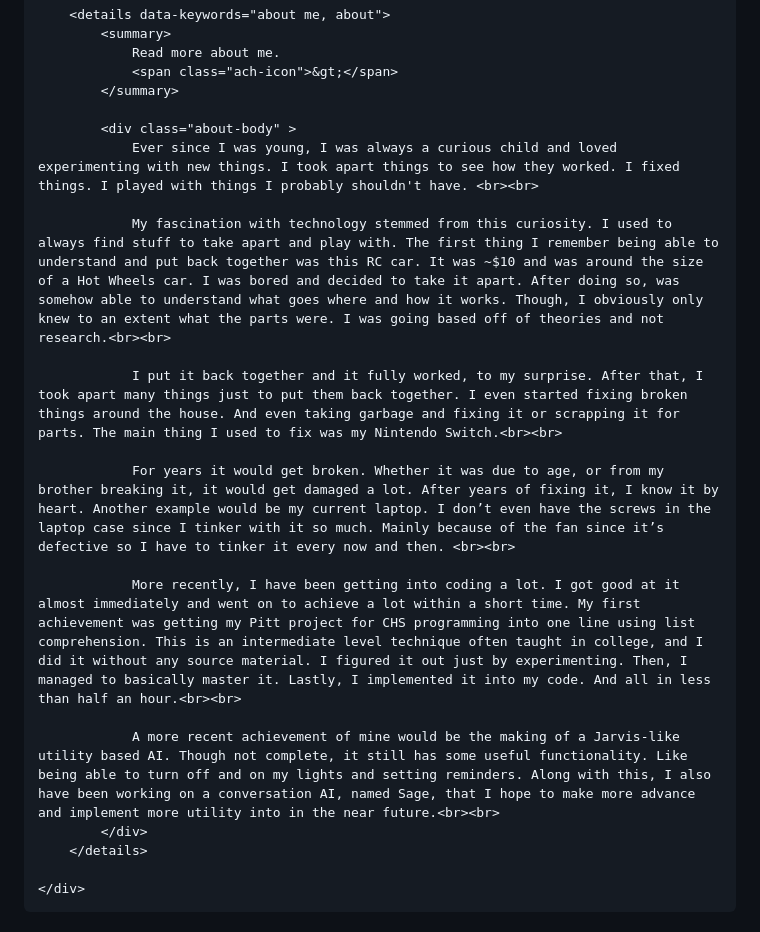
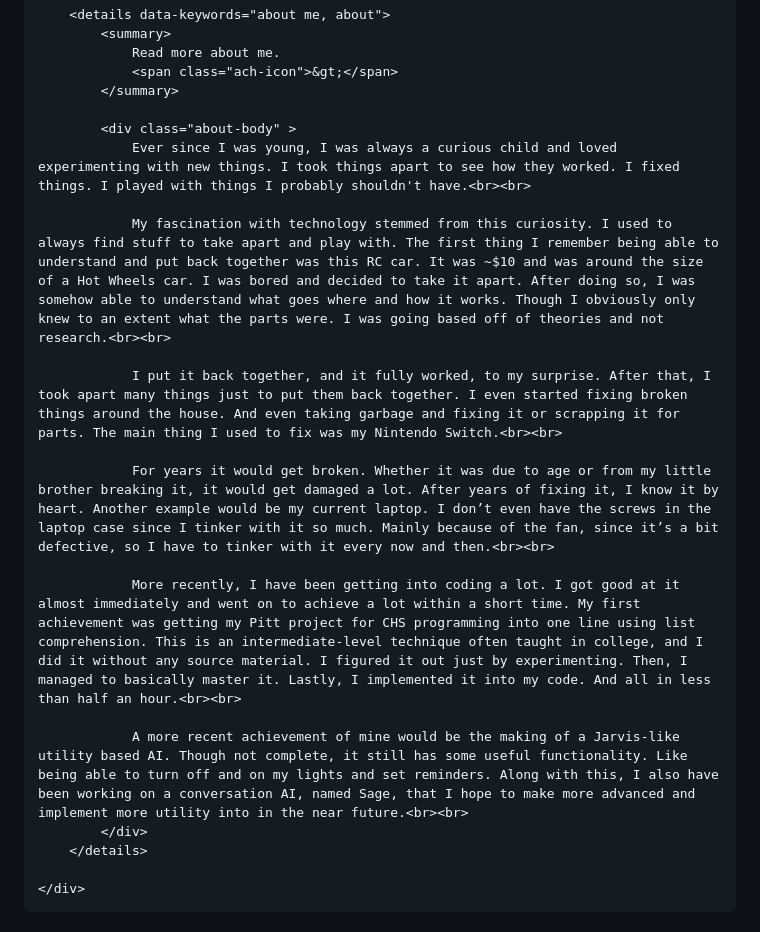
Before and after one commit to grandwizard69/Wakeem.L_Portfolio, a Markdown page: README.md, the part around the change. Rendered like a GitHub page; folded sections open.

Commit message:
Refine personal narrative in README.md
Corrected grammar and punctuation in personal narrative.

```diff
--- a/README.md
+++ b/README.md
@@ -546,17 +546,17 @@ details[open] > summary .ach-icon {
             </summary>
 
             <div class="about-body" >
-                Ever since I was young, I was always a curious child and loved experimenting with new things. I took apart things to see how they worked. I fixed things. I played with things I probably shouldn't have. <br><br>
+                Ever since I was young, I was always a curious child and loved experimenting with new things. I took things apart to see how they worked. I fixed things. I played with things I probably shouldn't have.<br><br>
 
-                My fascination with technology stemmed from this curiosity. I used to always find stuff to take apart and play with. The first thing I remember being able to understand and put back together was this RC car. It was ~$10 and was around the size of a Hot Wheels car. I was bored and decided to take it apart. After doing so, was somehow able to understand what goes where and how it works. Though, I obviously only knew to an extent what the parts were. I was going based off of theories and not research.<br><br>
+                My fascination with technology stemmed from this curiosity. I used to always find stuff to take apart and play with. The first thing I remember being able to understand and put back together was this RC car. It was ~$10 and was around the size of a Hot Wheels car. I was bored and decided to take it apart. After doing so, I was somehow able to understand what goes where and how it works. Though I obviously only knew to an extent what the parts were. I was going based off of theories and not research.<br><br>
 
-                I put it back together and it fully worked, to my surprise. After that, I took apart many things just to put them back together. I even started fixing broken things around the house. And even taking garbage and fixing it or scrapping it for parts. The main thing I used to fix was my Nintendo Switch.<br><br>
+                I put it back together, and it fully worked, to my surprise. After that, I took apart many things just to put them back together. I even started fixing broken things around the house. And even taking garbage and fixing it or scrapping it for parts. The main thing I used to fix was my Nintendo Switch.<br><br>
 
-                For years it would get broken. Whether it was due to age, or from my brother breaking it, it would get damaged a lot. After years of fixing it, I know it by heart. Another example would be my current laptop. I don’t even have the screws in the laptop case since I tinker with it so much. Mainly because of the fan since it’s defective so I have to tinker it every now and then. <br><br>
+                For years it would get broken. Whether it was due to age or from my little brother breaking it, it would get damaged a lot. After years of fixing it, I know it by heart. Another example would be my current laptop. I don’t even have the screws in the laptop case since I tinker with it so much. Mainly because of the fan, since it’s a bit defective, so I have to tinker with it every now and then.<br><br>
 
-                More recently, I have been getting into coding a lot. I got good at it almost immediately and went on to achieve a lot within a short time. My first achievement was getting my Pitt project for CHS programming into one line using list comprehension. This is an intermediate level technique often taught in college, and I did it without any source material. I figured it out just by experimenting. Then, I managed to basically master it. Lastly, I implemented it into my code. And all in less than half an hour.<br><br>
+                More recently, I have been getting into coding a lot. I got good at it almost immediately and went on to achieve a lot within a short time. My first achievement was getting my Pitt project for CHS programming into one line using list comprehension. This is an intermediate-level technique often taught in college, and I did it without any source material. I figured it out just by experimenting. Then, I managed to basically master it. Lastly, I implemented it into my code. And all in less than half an hour.<br><br>
 
-                A more recent achievement of mine would be the making of a Jarvis-like utility based AI. Though not complete, it still has some useful functionality. Like being able to turn off and on my lights and setting reminders. Along with this, I also have been working on a conversation AI, named Sage, that I hope to make more advance and implement more utility into in the near future.<br><br>
+                A more recent achievement of mine would be the making of a Jarvis-like utility based AI. Though not complete, it still has some useful functionality. Like being able to turn off and on my lights and set reminders. Along with this, I also have been working on a conversation AI, named Sage, that I hope to make more advanced and implement more utility into in the near future.<br><br>
             </div>
         </details>
 
```
